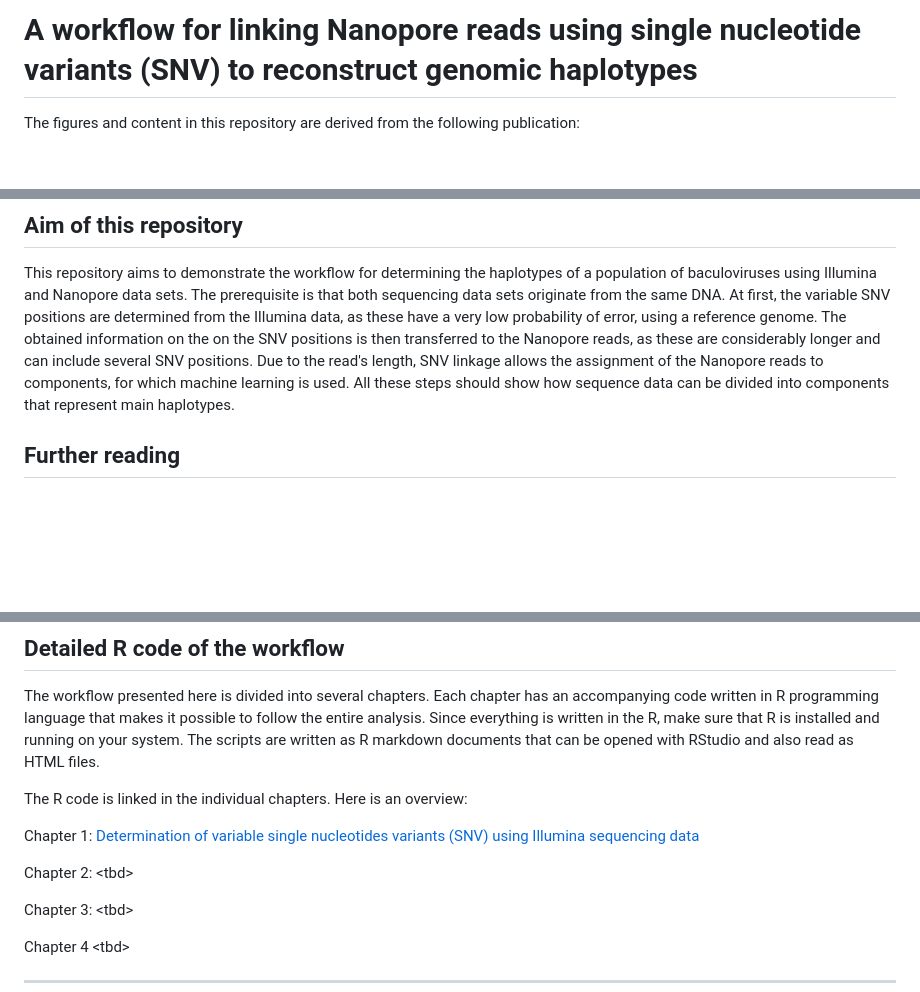
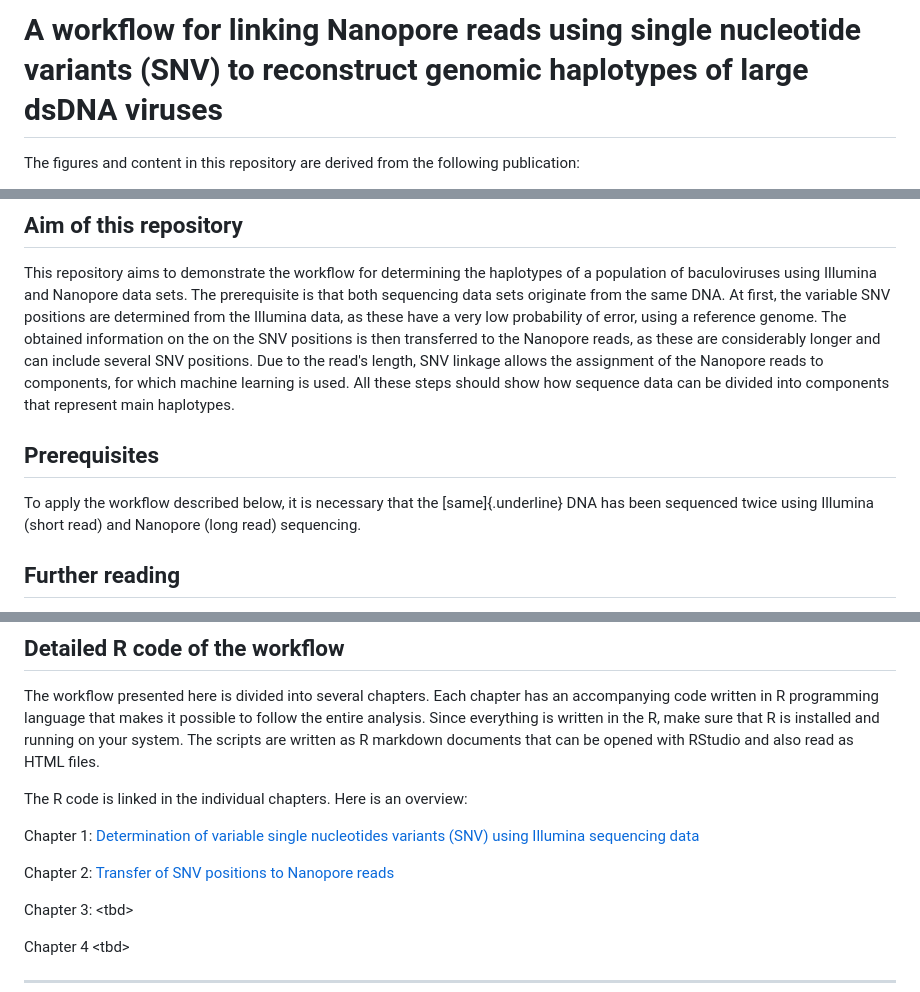
Before and after one commit to wennj/bmnpv-haplotype-determination, a Markdown page: README.md, 3 parts joined by grey strips. Drawn GitHub-style; blank space fills up the shorter version.

Commit message:
Chapter 2 workflow description and pileup format explanation.

```diff
--- a/README.md
+++ b/README.md
@@ -1,4 +1,4 @@
-# A workflow for linking Nanopore reads using single nucleotide variants (SNV) to reconstruct genomic haplotypes
+# A workflow for linking Nanopore reads using single nucleotide variants (SNV) to reconstruct genomic haplotypes of large dsDNA viruses
 
 The figures and content in this repository are derived from the following publication:
 
@@ -17,6 +17,10 @@ Virus isolates can contain many different haplotypes, which can have different b
 ## Aim of this repository
 
 This repository aims to demonstrate the workflow for determining the haplotypes of a population of baculoviruses using Illumina and Nanopore data sets. The prerequisite is that both sequencing data sets originate from the same DNA. At first, the variable SNV positions are determined from the Illumina data, as these have a very low probability of error, using a reference genome. The obtained information on the on the SNV positions is then transferred to the Nanopore reads, as these are considerably longer and can include several SNV positions. Due to the read's length, SNV linkage allows the assignment of the Nanopore reads to components, for which machine learning is used. All these steps should show how sequence data can be divided into components that represent main haplotypes.
+
+## Prerequisites
+
+To apply the workflow described below, it is necessary that the [same]{.underline} DNA has been sequenced twice using Illumina (short read) and Nanopore (long read) sequencing.
 
 ## Further reading
 
@@ -55,7 +59,7 @@ The R code is linked in the individual chapters. Here is an overview:
 
 Chapter 1: [Determination of variable single nucleotides variants (SNV) using Illumina sequencing data](chapter_1_snv_position_determination.Rmd)
 
-Chapter 2: \<tbd\>
+Chapter 2: [Transfer of SNV positions to Nanopore reads](chapter_1_snv_position_determination.Rmd)
 
 Chapter 3: \<tbd\>
 
```
Also changed, not shown: other parts of README.md (+42 -1 lines), galaxy_workflow/ont_nt_count_workflow.png (added), 3 other files.
